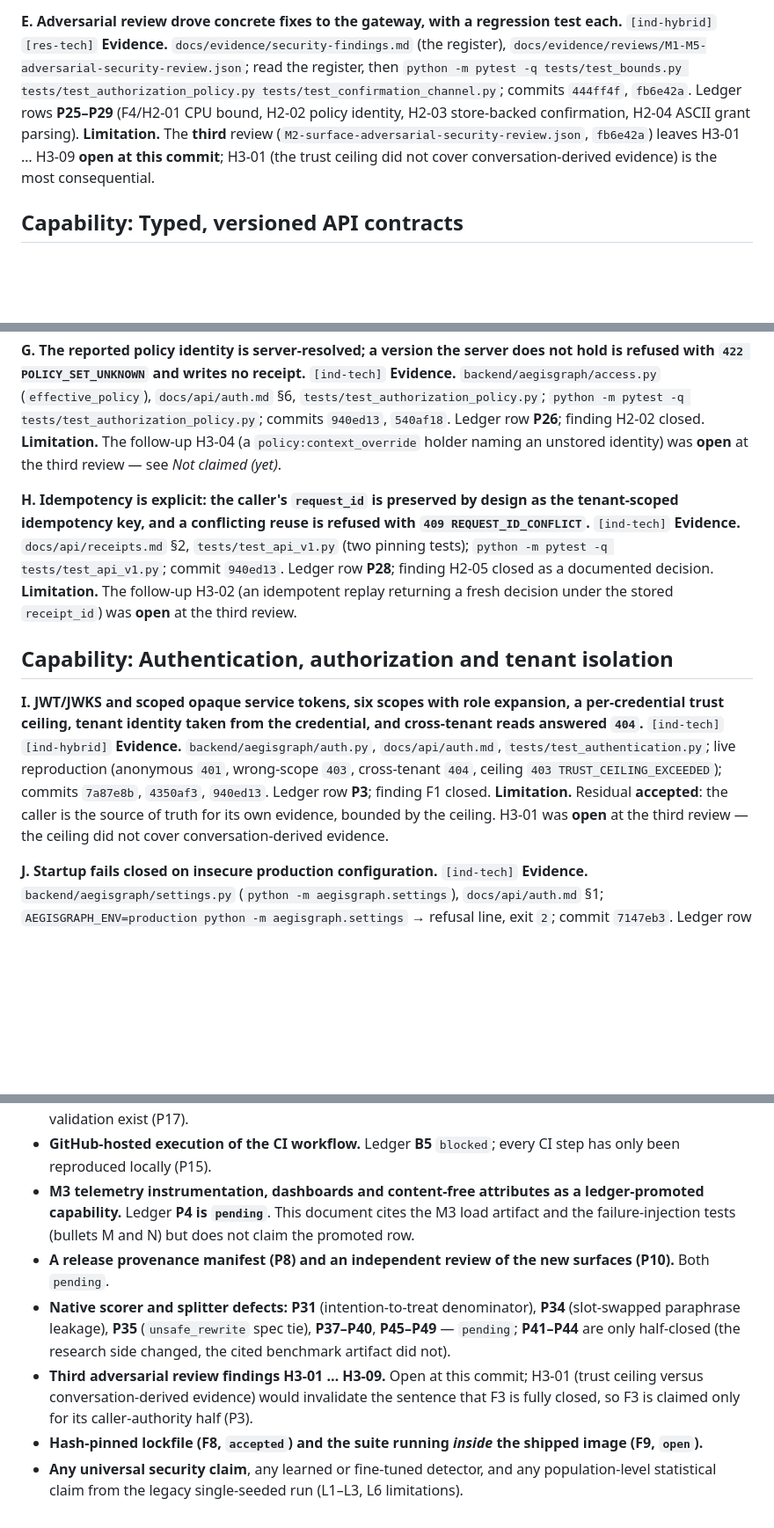
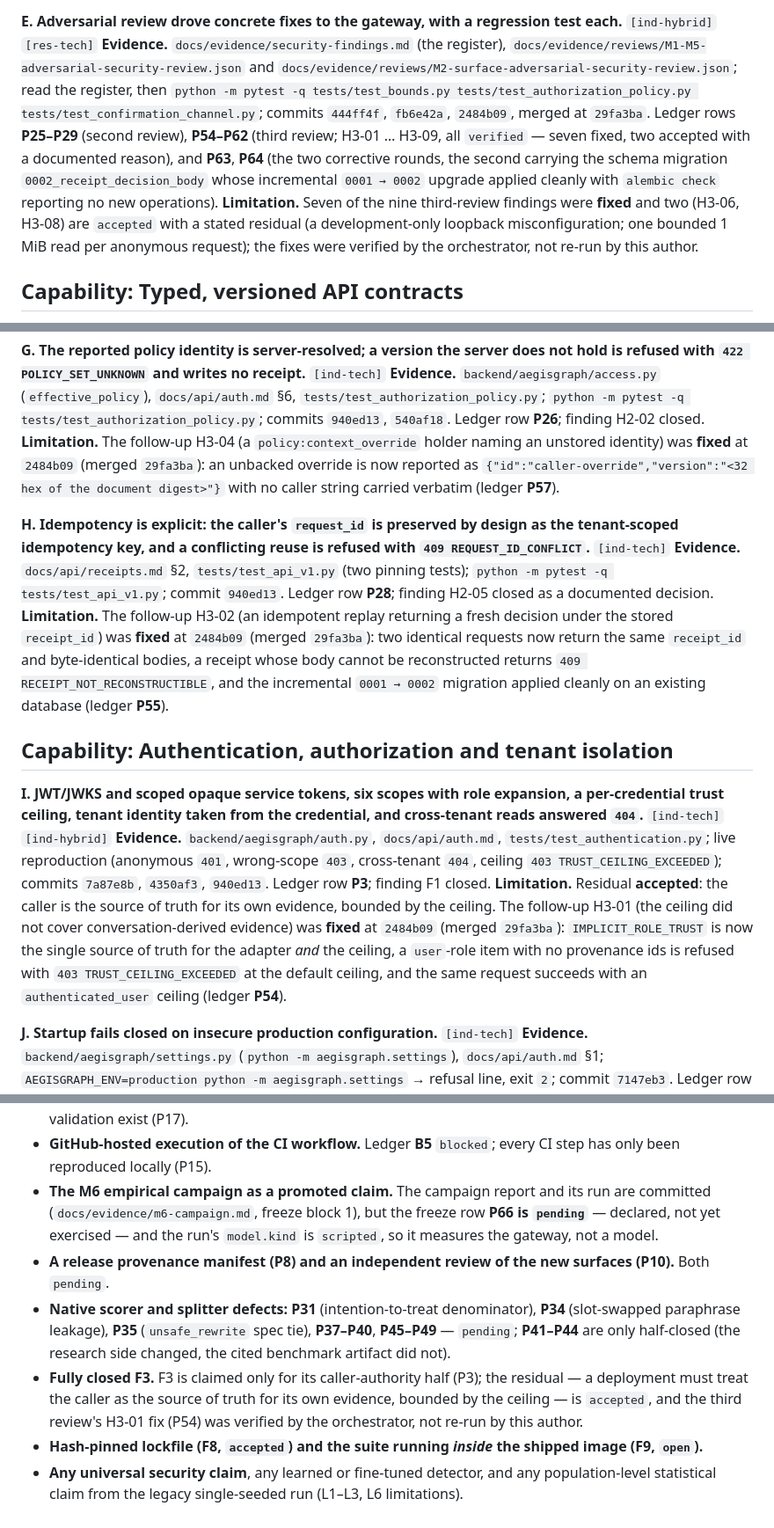
Before and after one commit to OussemaHarrabi/IndabaX26, a Markdown page: docs/evidence/cv-claims.md, 3 parts joined by grey strips. Shown at 88% size. GitHub-like rendering; blank space fills up the shorter version.

```diff
--- a/docs/evidence/cv-claims.md
+++ b/docs/evidence/cv-claims.md
@@ -73,13 +73,19 @@ matching the pinned harness depends on (documented in `docs/api/contracts.md` §
 
 **E. Adversarial review drove concrete fixes to the gateway, with a regression test each.** `[ind-hybrid]` `[res-tech]`
 **Evidence.** `docs/evidence/security-findings.md` (the register),
-`docs/evidence/reviews/M1-M5-adversarial-security-review.json`; read the register,
-then `python -m pytest -q tests/test_bounds.py tests/test_authorization_policy.py tests/test_confirmation_channel.py`;
-commits `444ff4f`, `fb6e42a`. Ledger rows **P25–P29** (F4/H2-01 CPU bound, H2-02
-policy identity, H2-03 store-backed confirmation, H2-04 ASCII grant parsing).
-**Limitation.** The **third** review (`M2-surface-adversarial-security-review.json`,
-`fb6e42a`) leaves H3-01 … H3-09 **open at this commit**; H3-01 (the trust ceiling
-did not cover conversation-derived evidence) is the most consequential.
+`docs/evidence/reviews/M1-M5-adversarial-security-review.json` and
+`docs/evidence/reviews/M2-surface-adversarial-security-review.json`; read the
+register, then `python -m pytest -q tests/test_bounds.py tests/test_authorization_policy.py tests/test_confirmation_channel.py`;
+commits `444ff4f`, `fb6e42a`, `2484b09`, merged at `29fa3ba`. Ledger rows
+**P25–P29** (second review), **P54–P62** (third review; H3-01 … H3-09, all
+`verified` — seven fixed, two accepted with a documented reason), and **P63**,
+**P64** (the two corrective rounds, the second carrying the schema migration
+`0002_receipt_decision_body` whose incremental `0001 → 0002` upgrade applied
+cleanly with `alembic check` reporting no new operations).
+**Limitation.** Seven of the nine third-review findings were **fixed** and two
+(H3-06, H3-08) are `accepted` with a stated residual (a development-only
+loopback misconfiguration; one bounded 1 MiB read per anonymous request); the
+fixes were verified by the orchestrator, not re-run by this author.
 
 ## Capability: Typed, versioned API contracts
 
@@ -98,14 +104,20 @@ reaches an artifact only through `/api/v1/version` and the benchmark manifest.
 `python -m pytest -q tests/test_authorization_policy.py`; commits `940ed13`,
 `540af18`. Ledger row **P26**; finding H2-02 closed.
 **Limitation.** The follow-up H3-04 (a `policy:context_override` holder naming an
-unstored identity) was **open** at the third review — see *Not claimed (yet)*.
+unstored identity) was **fixed** at `2484b09` (merged `29fa3ba`): an unbacked
+override is now reported as `{"id":"caller-override","version":"<32 hex of the
+document digest>"}` with no caller string carried verbatim (ledger **P57**).
 
 **H. Idempotency is explicit: the caller's `request_id` is preserved by design as the tenant-scoped idempotency key, and a conflicting reuse is refused with `409 REQUEST_ID_CONFLICT`.** `[ind-tech]`
 **Evidence.** `docs/api/receipts.md` §2, `tests/test_api_v1.py`
 (two pinning tests); `python -m pytest -q tests/test_api_v1.py`; commit
 `940ed13`. Ledger row **P28**; finding H2-05 closed as a documented decision.
 **Limitation.** The follow-up H3-02 (an idempotent replay returning a fresh
-decision under the stored `receipt_id`) was **open** at the third review.
+decision under the stored `receipt_id`) was **fixed** at `2484b09` (merged
+`29fa3ba`): two identical requests now return the same `receipt_id` and
+byte-identical bodies, a receipt whose body cannot be reconstructed returns
+`409 RECEIPT_NOT_RECONSTRUCTIBLE`, and the incremental `0001 → 0002` migration
+applied cleanly on an existing database (ledger **P55**).
 
 ## Capability: Authentication, authorization and tenant isolation
 
@@ -115,8 +127,12 @@ decision under the stored `receipt_id`) was **open** at the third review.
 `403`, cross-tenant `404`, ceiling `403 TRUST_CEILING_EXCEEDED`); commits
 `7a87e8b`, `4350af3`, `940ed13`. Ledger row **P3**; finding F1 closed.
 **Limitation.** Residual **accepted**: the caller is the source of truth for its
-own evidence, bounded by the ceiling. H3-01 was **open** at the third review —
-the ceiling did not cover conversation-derived evidence.
+own evidence, bounded by the ceiling. The follow-up H3-01 (the ceiling did not
+cover conversation-derived evidence) was **fixed** at `2484b09` (merged
+`29fa3ba`): `IMPLICIT_ROLE_TRUST` is now the single source of truth for the
+adapter *and* the ceiling, a `user`-role item with no provenance ids is refused
+with `403 TRUST_CEILING_EXCEEDED` at the default ceiling, and the same request
+succeeds with an `authenticated_user` ceiling (ledger **P54**).
 
 **J. Startup fails closed on insecure production configuration.** `[ind-tech]`
 **Evidence.** `backend/aegisgraph/settings.py` (`python -m aegisgraph.settings`),
@@ -290,10 +328,10 @@ blocker that keeps it out.
   installed); only schema and policy validation exist (P17).
 - **GitHub-hosted execution of the CI workflow.** Ledger **B5** `blocked`; every
   CI step has only been reproduced locally (P15).
-- **M3 telemetry instrumentation, dashboards and content-free attributes as a
-  ledger-promoted capability.** Ledger **P4 is `pending`**. This document cites
-  the M3 load artifact and the failure-injection tests (bullets M and N) but does
-  not claim the promoted row.
+- **The M6 empirical campaign as a promoted claim.** The campaign report and its
+  run are committed (`docs/evidence/m6-campaign.md`, freeze block 1), but the
+  freeze row **P66 is `pending`** — declared, not yet exercised — and the run's
+  `model.kind` is `scripted`, so it measures the gateway, not a model.
 - **A release provenance manifest (P8) and an independent review of the new
   surfaces (P10).** Both `pending`.
 - **Native scorer and splitter defects:** **P31** (intention-to-treat
@@ -301,10 +339,10 @@ blocker that keeps it out.
   (`unsafe_rewrite` spec tie), **P37–P40**, **P45–P49** — `pending`; **P41–P44**
   are only half-closed (the research side changed, the cited benchmark artifact
   did not).
-- **Third adversarial review findings H3-01 … H3-09.** Open at this commit; H3-01
-  (trust ceiling versus conversation-derived evidence) would invalidate the
-  sentence that F3 is fully closed, so F3 is claimed only for its
-  caller-authority half (P3).
+- **Fully closed F3.** F3 is claimed only for its caller-authority half (P3); the
+  residual — a deployment must treat the caller as the source of truth for its
+  own evidence, bounded by the ceiling — is `accepted`, and the third review's
+  H3-01 fix (P54) was verified by the orchestrator, not re-run by this author.
 - **Hash-pinned lockfile (F8, `accepted`) and the suite running *inside* the
   shipped image (F9, `open`).**
 - **Any universal security claim**, any learned or fine-tuned detector, and any
```
Also changed, not shown: other parts of docs/evidence/cv-claims.md (+55 -33 lines), docs/demo/demo-script.md (+48 -13 lines).
